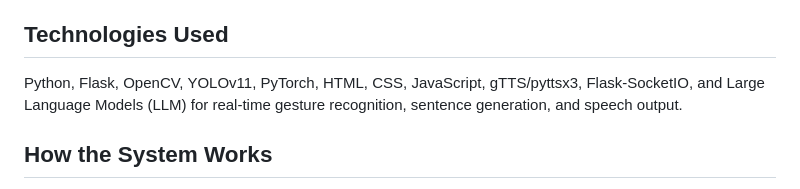
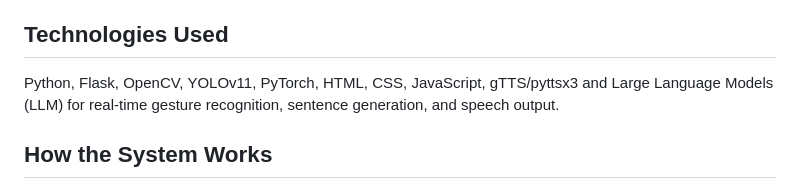
Before and after one commit to sanjana-2611/Assistive-Sign-Language-System, a Markdown page: README.md, the part around the change. Rendered like a GitHub page.

```diff
--- a/README.md
+++ b/README.md
@@ -12,7 +12,7 @@
 - Real-time visual and audio feedback
 - User-friendly interface for communication and learning
 ## Technologies Used
-Python, Flask, OpenCV, YOLOv11, PyTorch, HTML, CSS, JavaScript, gTTS/pyttsx3, Flask-SocketIO, and Large Language Models (LLM) for real-time gesture recognition, sentence generation, and speech output.
+Python, Flask, OpenCV, YOLOv11, PyTorch, HTML, CSS, JavaScript, gTTS/pyttsx3 and Large Language Models (LLM) for real-time gesture recognition, sentence generation, and speech output.
 ## How the System Works
 1. The webcam captures live hand gestures.
 2. OpenCV processes the video frames.
```
